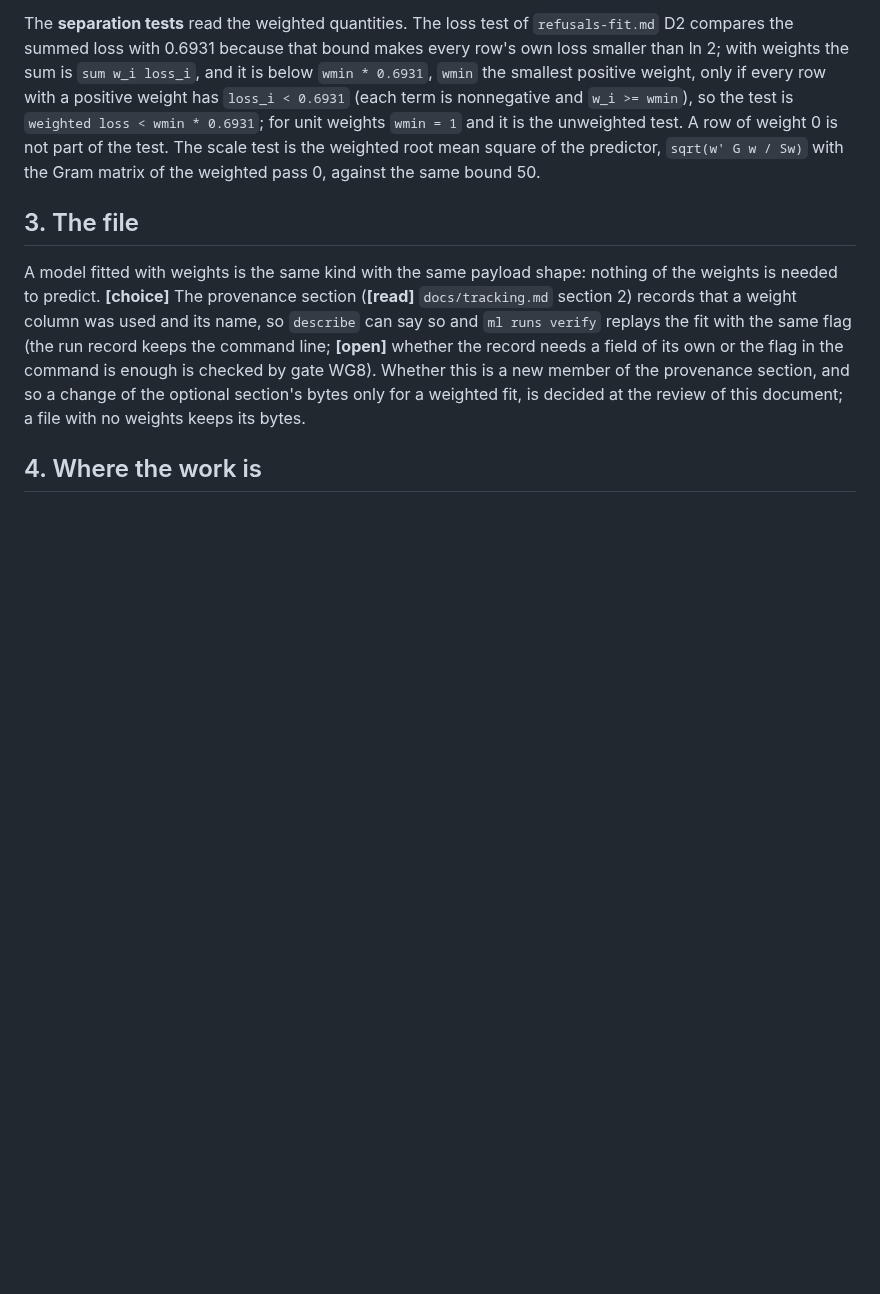
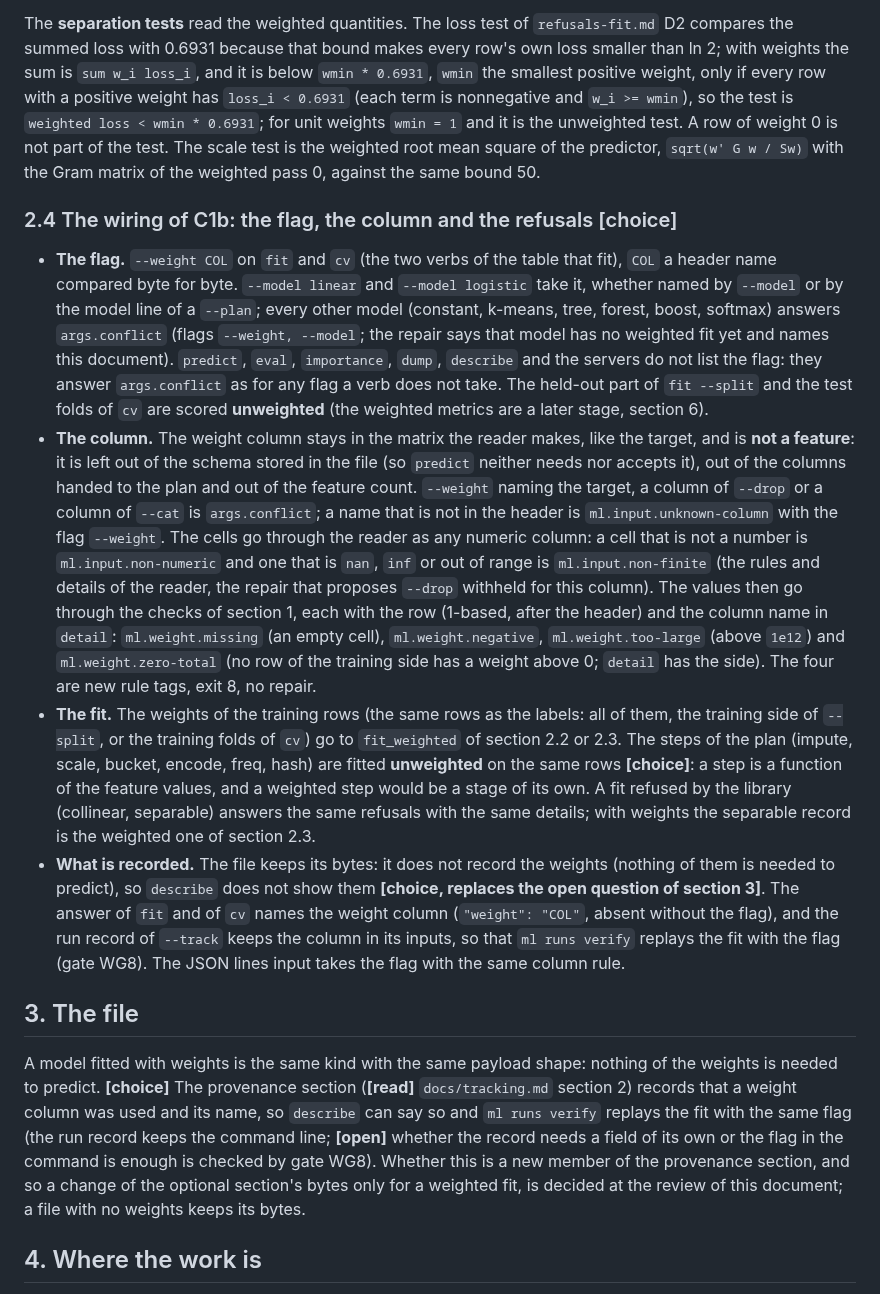
Before and after one commit to alpibrusl/cancho-ml, a Markdown page: docs/weights.md, the part around the change. Drawn GitHub-style; blank space fills up the shorter version.

Commit message:
docs: weights.md writes the wiring of C1b (flag, column, refusals, what is recorded) before any code
Co-Authored-By: Claude Sonnet 5.5 <noreply@anthropic.com>
Claude-Session: https://claude.ai/code/session_01ExzbKc4CSdHB5mvSzcpeax

```diff
--- a/docs/weights.md
+++ b/docs/weights.md
@@ -40,6 +40,13 @@ The Newton pass of `npass.block` computes, per row, `r = p - y`, `s = p (1 - p)`
 
 The **separation tests** read the weighted quantities. The loss test of `refusals-fit.md` D2 compares the summed loss with 0.6931 because that bound makes every row's own loss smaller than ln 2; with weights the sum is `sum w_i loss_i`, and it is below `wmin * 0.6931`, `wmin` the smallest positive weight, only if every row with a positive weight has `loss_i < 0.6931` (each term is nonnegative and `w_i >= wmin`), so the test is `weighted loss < wmin * 0.6931`; for unit weights `wmin = 1` and it is the unweighted test. A row of weight 0 is not part of the test. The scale test is the weighted root mean square of the predictor, `sqrt(w' G w / Sw)` with the Gram matrix of the weighted pass 0, against the same bound 50.
 
+### 2.4 The wiring of C1b: the flag, the column and the refusals [choice]
+
+* **The flag.** `--weight COL` on `fit` and `cv` (the two verbs of the table that fit), `COL` a header name compared byte for byte. `--model linear` and `--model logistic` take it, whether named by `--model` or by the model line of a `--plan`; every other model (constant, k-means, tree, forest, boost, softmax) answers `args.conflict` (flags `--weight, --model`; the repair says that model has no weighted fit yet and names this document). `predict`, `eval`, `importance`, `dump`, `describe` and the servers do not list the flag: they answer `args.conflict` as for any flag a verb does not take. The held-out part of `fit --split` and the test folds of `cv` are scored **unweighted** (the weighted metrics are a later stage, section 6).
+* **The column.** The weight column stays in the matrix the reader makes, like the target, and is **not a feature**: it is left out of the schema stored in the file (so `predict` neither needs nor accepts it), out of the columns handed to the plan and out of the feature count. `--weight` naming the target, a column of `--drop` or a column of `--cat` is `args.conflict`; a name that is not in the header is `ml.input.unknown-column` with the flag `--weight`. The cells go through the reader as any numeric column: a cell that is not a number is `ml.input.non-numeric` and one that is `nan`, `inf` or out of range is `ml.input.non-finite` (the rules and details of the reader, the repair that proposes `--drop` withheld for this column). The values then go through the checks of section 1, each with the row (1-based, after the header) and the column name in `detail`: `ml.weight.missing` (an empty cell), `ml.weight.negative`, `ml.weight.too-large` (above `1e12`) and `ml.weight.zero-total` (no row of the training side has a weight above 0; `detail` has the side). The four are new rule tags, exit 8, no repair.
+* **The fit.** The weights of the training rows (the same rows as the labels: all of them, the training side of `--split`, or the training folds of `cv`) go to `fit_weighted` of section 2.2 or 2.3. The steps of the plan (impute, scale, bucket, encode, freq, hash) are fitted **unweighted** on the same rows **[choice]**: a step is a function of the feature values, and a weighted step would be a stage of its own. A fit refused by the library (collinear, separable) answers the same refusals with the same details; with weights the separable record is the weighted one of section 2.3.
+* **What is recorded.** The file keeps its bytes: it does not record the weights (nothing of them is needed to predict), so `describe` does not show them **[choice, replaces the open question of section 3]**. The answer of `fit` and of `cv` names the weight column (`"weight": "COL"`, absent without the flag), and the run record of `--track` keeps the column in its inputs, so that `ml runs verify` replays the fit with the flag (gate WG8). The JSON lines input takes the flag with the same column rule.
+
 ## 3. The file
 
 A model fitted with weights is the same kind with the same payload shape: nothing of the weights is needed to predict. **[choice]** The provenance section (**[read]** `docs/tracking.md` section 2) records that a weight column was used and its name, so `describe` can say so and `ml runs verify` replays the fit with the same flag (the run record keeps the command line; **[open]** whether the record needs a field of its own or the flag in the command is enough is checked by gate WG8). Whether this is a new member of the provenance section, and so a change of the optional section's bytes only for a weighted fit, is decided at the review of this document; a file with no weights keeps its bytes.
```
